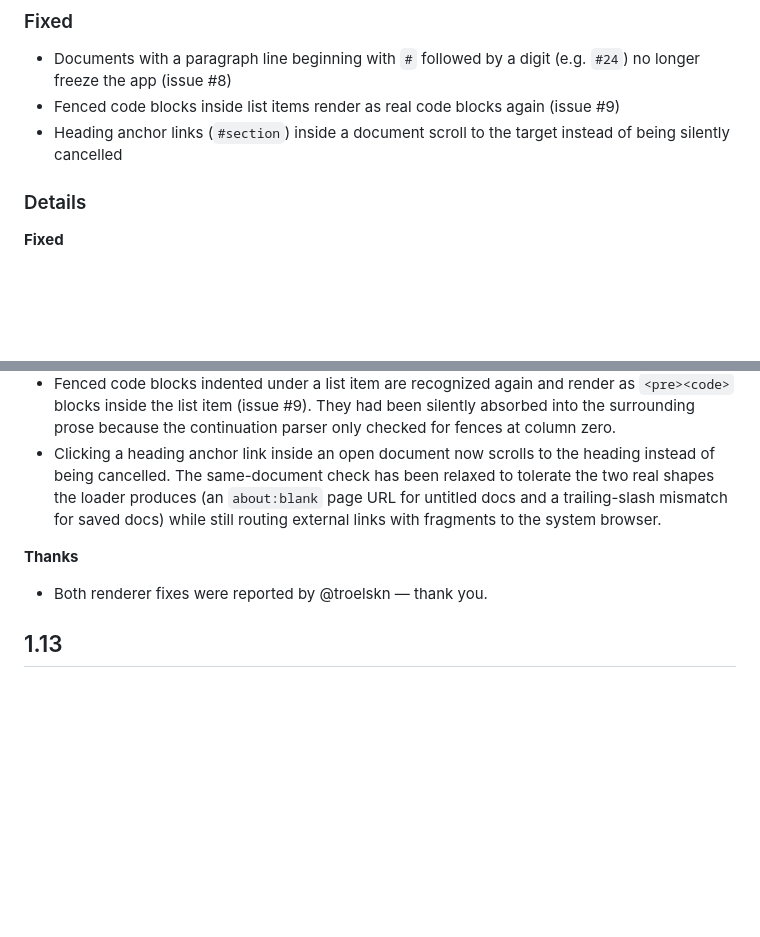
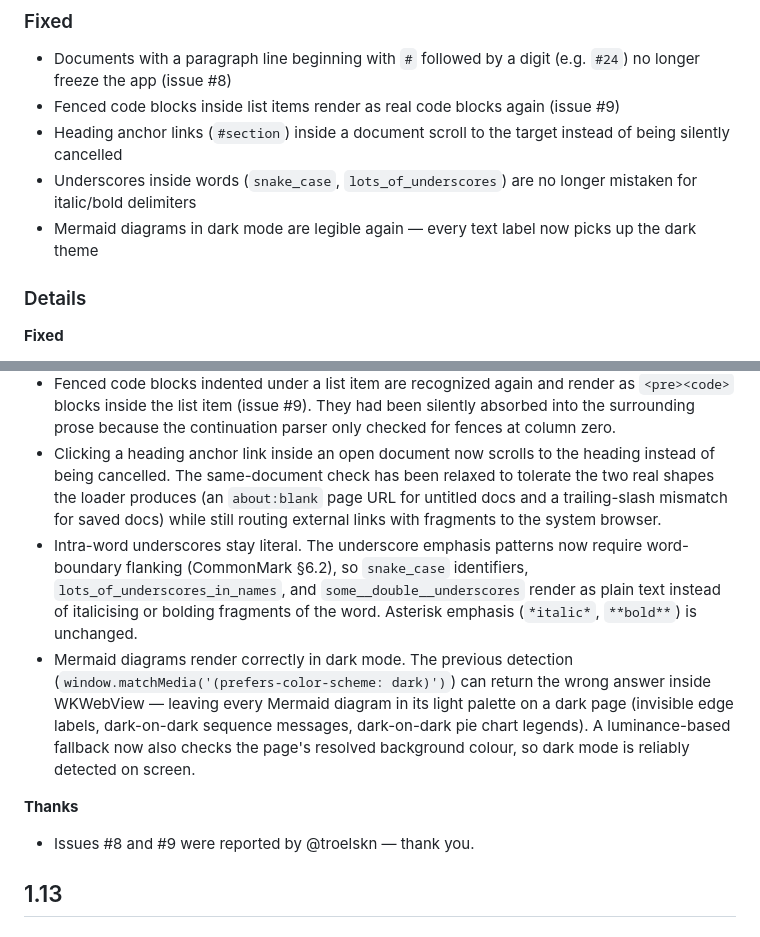
Before and after one commit to nataliarsand/readdown, a Markdown page: CHANGELOG.md, 2 parts joined by grey strips. Drawn GitHub-style; blank space fills up the shorter version.

Commit message:
CHANGELOG: add underscore-flanking + Mermaid dark-mode fixes to 1.14
Co-Authored-By: Claude Opus 4.7 (1M context) <noreply@anthropic.com>

```diff
--- a/CHANGELOG.md
+++ b/CHANGELOG.md
@@ -8,6 +8,8 @@ Each version's **Highlights** block is what appears in the in-app update dialog.
 - Documents with a paragraph line beginning with `#` followed by a digit (e.g. `#24`) no longer freeze the app (issue #8)
 - Fenced code blocks inside list items render as real code blocks again (issue #9)
 - Heading anchor links (`#section`) inside a document scroll to the target instead of being silently cancelled
+- Underscores inside words (`snake_case`, `lots_of_underscores`) are no longer mistaken for italic/bold delimiters
+- Mermaid diagrams in dark mode are legible again — every text label now picks up the dark theme
 
 ### Details
 
@@ -16,10 +18,12 @@ Each version's **Highlights** block is what appears in the in-app update dialog.
 - Renderer no longer hangs on a paragraph line that starts with `#` immediately followed by a non-space character (issue #8). The paragraph collector previously rejected those lines on a bare `#`-prefix check while the heading parser rejected them for lacking a space — leaving the renderer with no branch that could claim the line. A defensive guard now also catches any future no-advance regression rather than risk a freeze.
 - Fenced code blocks indented under a list item are recognized again and render as `<pre><code>` blocks inside the list item (issue #9). They had been silently absorbed into the surrounding prose because the continuation parser only checked for fences at column zero.
 - Clicking a heading anchor link inside an open document now scrolls to the heading instead of being cancelled. The same-document check has been relaxed to tolerate the two real shapes the loader produces (an `about:blank` page URL for untitled docs and a trailing-slash mismatch for saved docs) while still routing external links with fragments to the system browser.
+- Intra-word underscores stay literal. The underscore emphasis patterns now require word-boundary flanking (CommonMark §6.2), so `snake_case` identifiers, `lots_of_underscores_in_names`, and `some__double__underscores` render as plain text instead of italicising or bolding fragments of the word. Asterisk emphasis (`*italic*`, `**bold**`) is unchanged.
+- Mermaid diagrams render correctly in dark mode. The previous detection (`window.matchMedia('(prefers-color-scheme: dark)')`) can return the wrong answer inside WKWebView — leaving every Mermaid diagram in its light palette on a dark page (invisible edge labels, dark-on-dark sequence messages, dark-on-dark pie chart legends). A luminance-based fallback now also checks the page's resolved background colour, so dark mode is reliably detected on screen.
 
 **Thanks**
 
-- Both renderer fixes were reported by @troelskn — thank you.
+- Issues #8 and #9 were reported by @troelskn — thank you.
 
 ## 1.13
 
```
